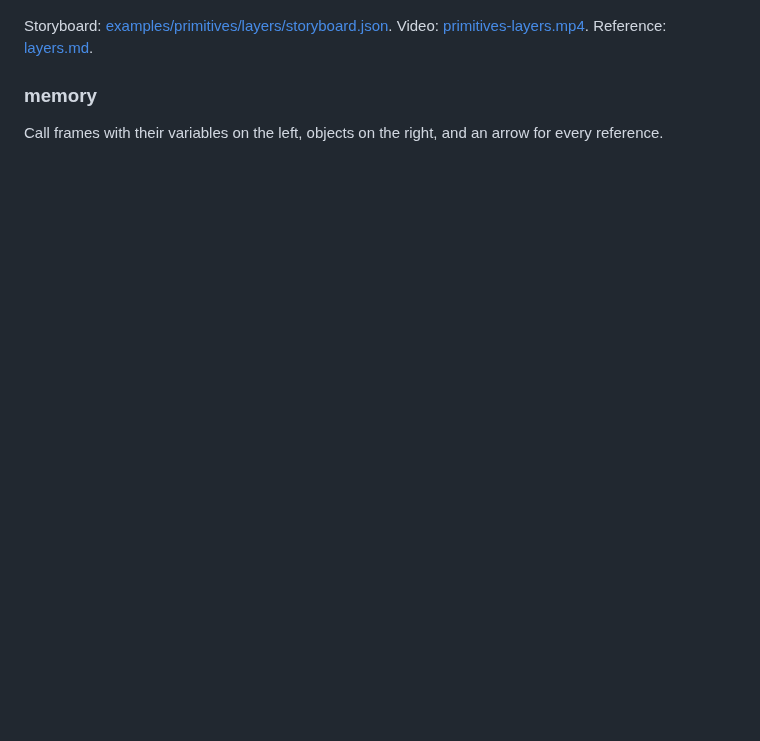
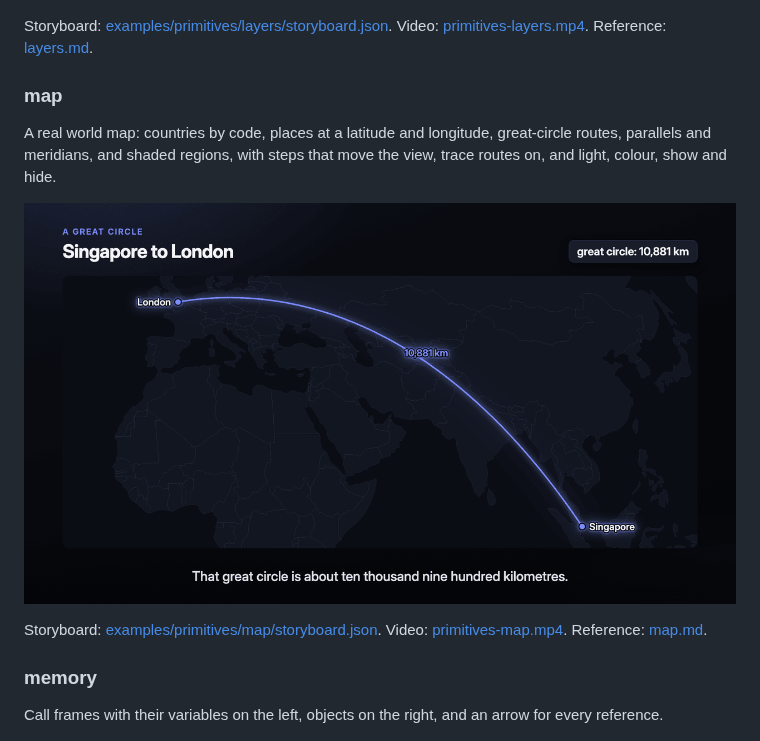
Before and after one commit to phanshiyu/mr-cast, a Markdown page: docs/gallery.md, the part around the change. GitHub-like rendering; pictures changed too: docs/assets/scenes/map.png (added); blank space fills up the shorter version.

Commit message:
Demo the map scene with Singapore to London and the 49th parallel, and document it in the skill
Co-Authored-By: Claude Opus 5.5 <noreply@anthropic.com>

```diff
--- a/docs/gallery.md
+++ b/docs/gallery.md
@@ -172,6 +172,14 @@ Bands stacked top to bottom in their real order, each holding a few cards, with
 
 Storyboard: [examples/primitives/layers/storyboard.json](../examples/primitives/layers/storyboard.json). Video: [primitives-layers.mp4](https://github.com/phanshiyu/mr-cast/releases/latest/download/primitives-layers.mp4). Reference: [layers.md](../skill/mr-cast/references/scenes/layers.md).
 
+### map
+
+A real world map: countries by code, places at a latitude and longitude, great-circle routes, parallels and meridians, and shaded regions, with steps that move the view, trace routes on, and light, colour, show and hide.
+
+![The map demo's map scene, at the end of its last step](assets/scenes/map.png)
+
+Storyboard: [examples/primitives/map/storyboard.json](../examples/primitives/map/storyboard.json). Video: [primitives-map.mp4](https://github.com/phanshiyu/mr-cast/releases/latest/download/primitives-map.mp4). Reference: [map.md](../skill/mr-cast/references/scenes/map.md).
+
 ### memory
 
 Call frames with their variables on the left, objects on the right, and an arrow for every reference.
```
Also changed, not shown: skill/mr-cast/SKILL.md (+1 -1 lines), 5 other files.
